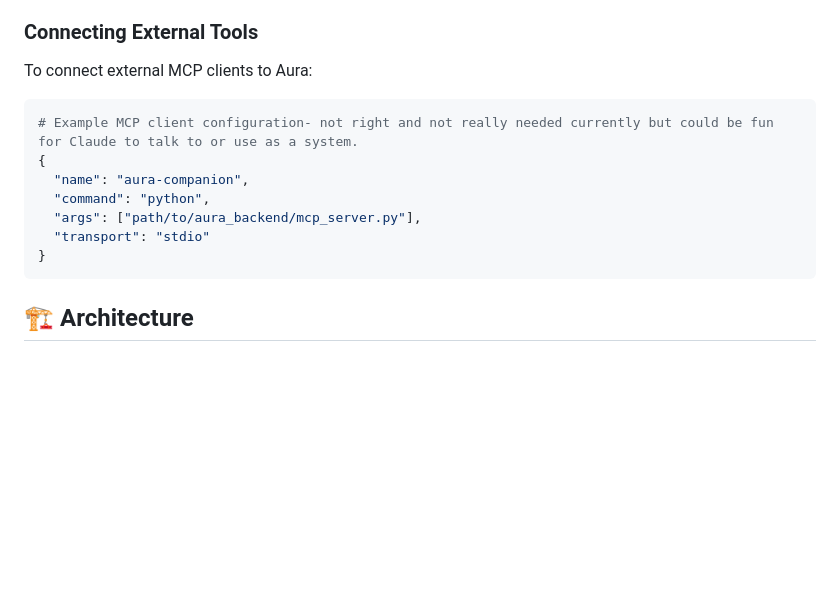
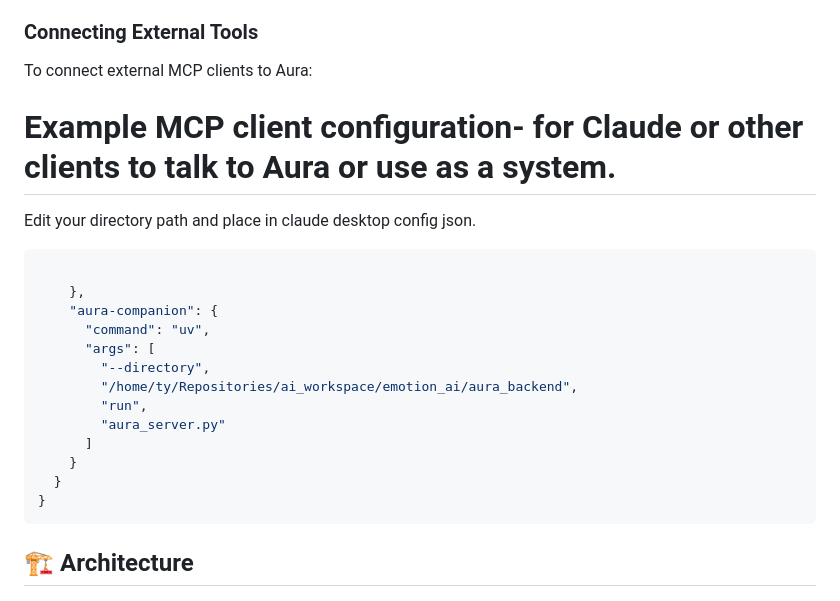
Before and after one commit to codingwatching/emotion_ai, a Markdown page: README.md, the part around the change. GitHub-like rendering; blank space fills up the shorter version.

Commit message:
update claude config for using aura as mcp server

````diff
--- a/README.md
+++ b/README.md
@@ -136,14 +136,22 @@ Visit `http://localhost:8000/docs` for interactive API documentation.
 ### Connecting External Tools
 
 To connect external MCP clients to Aura:
+# Example MCP client configuration- for Claude or other clients to talk to Aura or use as a system.
+Edit your directory path and place in claude desktop config json.
 
 ```bash
-# Example MCP client configuration- not right and not really needed currently but could be fun for Claude to talk to or use as a system.
-{
-  "name": "aura-companion",
-  "command": "python",
-  "args": ["path/to/aura_backend/mcp_server.py"],
-  "transport": "stdio"
+
+    },
+    "aura-companion": {
+      "command": "uv",
+      "args": [
+        "--directory",
+        "/home/ty/Repositories/ai_workspace/emotion_ai/aura_backend",
+        "run",
+        "aura_server.py"
+      ]
+    }
+  }
 }
 ```
 
````
